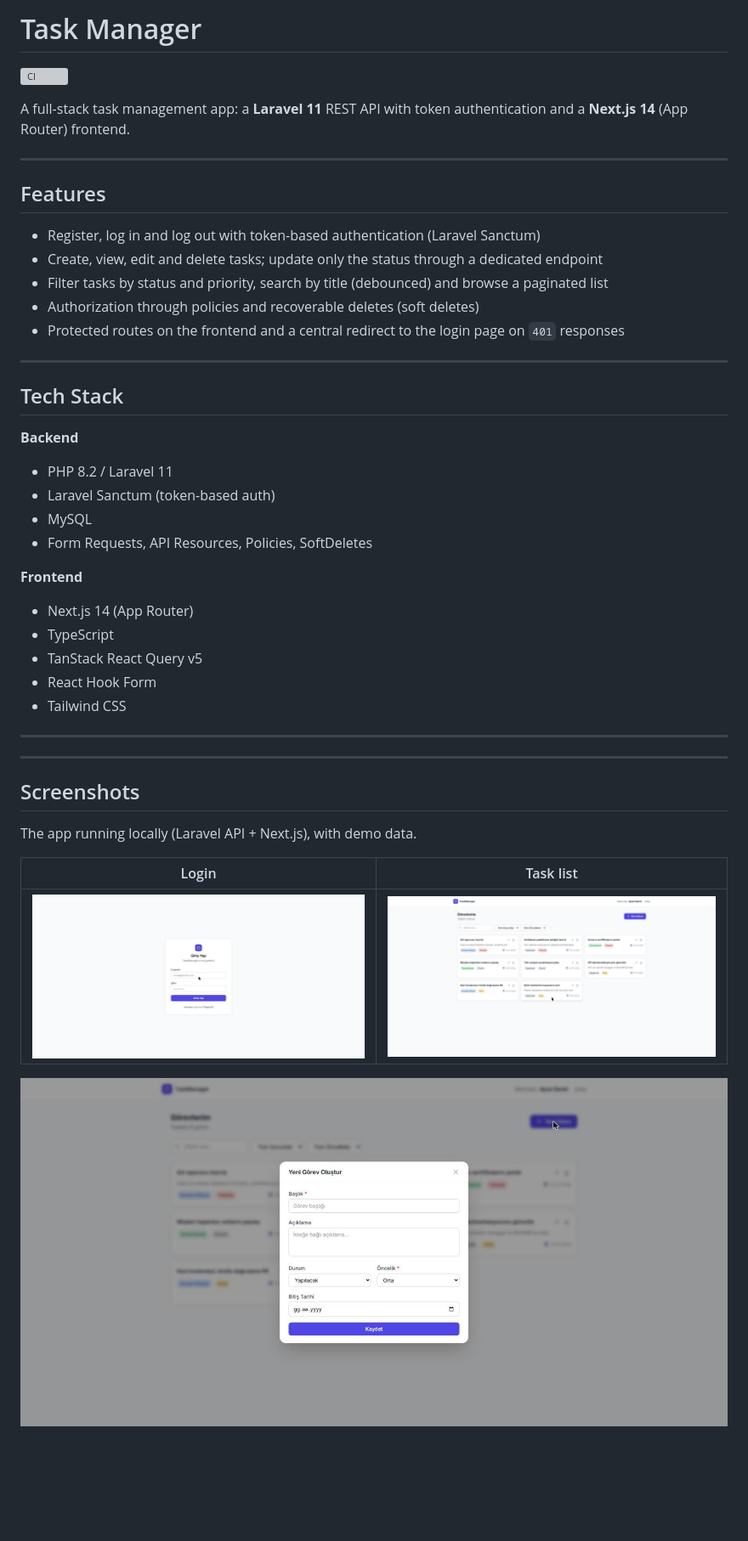
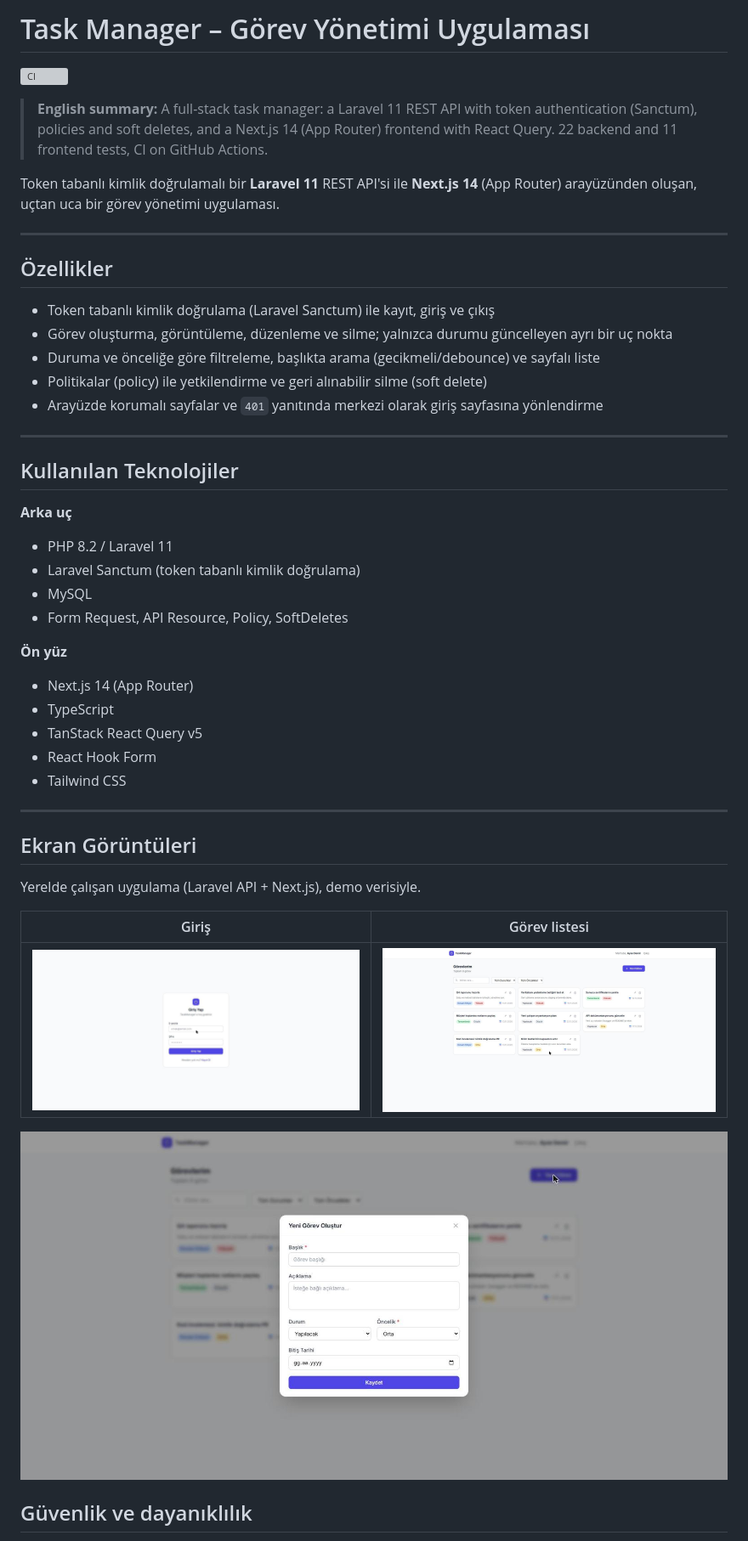
Before and after one commit to emircankilicaslan/task-manager, a Markdown page: README.md, the part around one of its changes. Shown at 85% size. GitHub-like rendering; blank space fills up the shorter version; grey boxes are pictures that could not be loaded.

```diff
--- a/README.md
+++ b/README.md
@@ -1,31 +1,32 @@
-# Task Manager
+# Task Manager – Görev Yönetimi Uygulaması
 
 ![CI](https://github.com/emircankilicaslan/task-manager/actions/workflows/ci.yml/badge.svg)
 
-A full-stack task management app: a **Laravel 11** REST API with token authentication and a **Next.js 14** (App Router) frontend.
+> **English summary:** A full-stack task manager: a Laravel 11 REST API with token authentication (Sanctum), policies and soft deletes, and a Next.js 14 (App Router) frontend with React Query. 22 backend and 11 frontend tests, CI on GitHub Actions.
 
+Token tabanlı kimlik doğrulamalı bir **Laravel 11** REST API'si ile **Next.js 14** (App Router) arayüzünden oluşan, uçtan uca bir görev yönetimi uygulaması.
 
 ---
 
-## Features
+## Özellikler
 
-- Register, log in and log out with token-based authentication (Laravel Sanctum)
-- Create, view, edit and delete tasks; update only the status through a dedicated endpoint
-- Filter tasks by status and priority, search by title (debounced) and browse a paginated list
-- Authorization through policies and recoverable deletes (soft deletes)
-- Protected routes on the frontend and a central redirect to the login page on `401` responses
+- Token tabanlı kimlik doğrulama (Laravel Sanctum) ile kayıt, giriş ve çıkış
+- Görev oluşturma, görüntüleme, düzenleme ve silme; yalnızca durumu güncelleyen ayrı bir uç nokta
+- Duruma ve önceliğe göre filtreleme, başlıkta arama (gecikmeli/debounce) ve sayfalı liste
+- Politikalar (policy) ile yetkilendirme ve geri alınabilir silme (soft delete)
+- Arayüzde korumalı sayfalar ve `401` yanıtında merkezi olarak giriş sayfasına yönlendirme
 
 ---
 
-## Tech Stack
+## Kullanılan Teknolojiler
 
-**Backend**
+**Arka uç**
 - PHP 8.2 / Laravel 11
-- Laravel Sanctum (token-based auth)
+- Laravel Sanctum (token tabanlı kimlik doğrulama)
 - MySQL
-- Form Requests, API Resources, Policies, SoftDeletes
+- Form Request, API Resource, Policy, SoftDeletes
 
-**Frontend**
+**Ön yüz**
 - Next.js 14 (App Router)
 - TypeScript
 - TanStack React Query v5
@@ -34,15 +35,15 @@ A full-stack task management app: a **Laravel 11** REST API with token authentic
 
 ---
 
----
+## Ekran Görüntüleri
 
-## Screenshots
+Yerelde çalışan uygulama (Laravel API + Next.js), demo verisiyle.
 
-The app running locally (Laravel API + Next.js), with demo data.
+| Giriş | Görev listesi |
+|---|---|
+| ![Giriş](docs/screenshots/giris.jpg) | ![Görev listesi](docs/screenshots/gorev-listesi.jpg) |
 
-| Login | Task list |
-|---|---|
-| ![Login](docs/screenshots/giris.jpg) | ![Task list](docs/screenshots/gorev-listesi.jpg) |
+![Yeni görev penceresi](docs/screenshots/yeni-gorev.jpg)
 
-![New task modal](docs/screenshots/yeni-gorev.jpg)
+## Güvenlik ve dayanıklılık
 
```
Also changed, not shown: other parts of README.md (+77 -79 lines).
